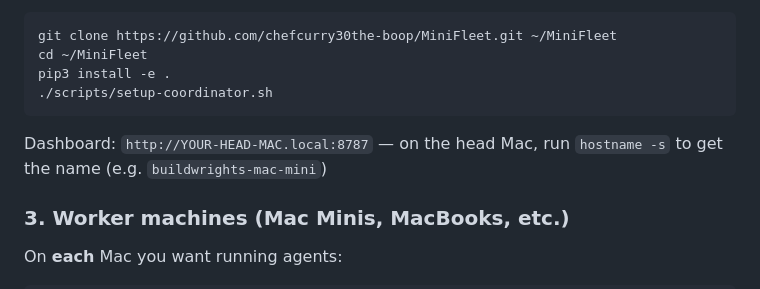
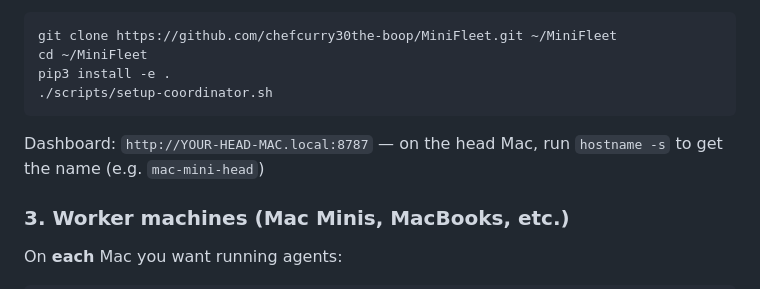
Before and after one commit to chefcurry30the-boop/MiniFleet, a Markdown page: README.md, the part around the change. Drawn GitHub-style.

Commit message:
Use generic hostnames in setup docs instead of personal names.
Replace buildwright/jane-style examples with macbook-head and mac-mini-head.

Co-authored-by: Cursor <cursoragent@cursor.com>

````diff
--- a/README.md
+++ b/README.md
@@ -128,7 +128,7 @@ pip3 install -e .
 ./scripts/setup-coordinator.sh
 ```
 
-Dashboard: `http://YOUR-HEAD-MAC.local:8787` — on the head Mac, run `hostname -s` to get the name (e.g. `buildwrights-mac-mini`)
+Dashboard: `http://YOUR-HEAD-MAC.local:8787` — on the head Mac, run `hostname -s` to get the name (e.g. `mac-mini-head`)
 
 ### 3. Worker machines (Mac Minis, MacBooks, etc.)
 
````
Also changed, not shown: docs/SETUP-TWO-MACS.md (+7 -7 lines).
